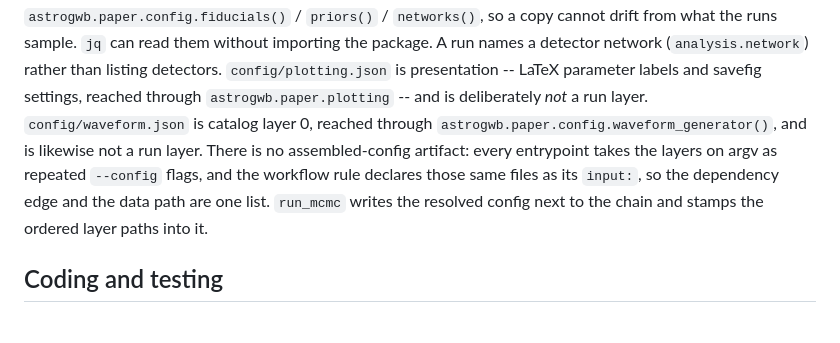
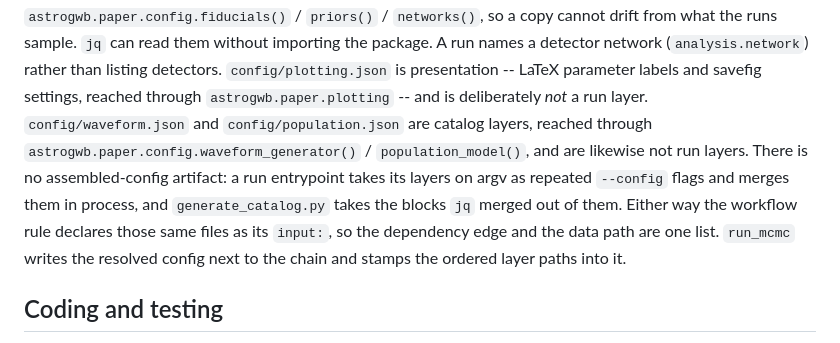
Before and after one commit to binado/astrogwb, a Markdown page: AGENTS.md, the part around the change. GitHub-like rendering.

Commit message:
docs: correct the argv and catalog-layer claims in AGENTS.md
Two statements went stale when the catalog path moved to jq-merged blocks:
`config/waveform.json` is no longer "catalog layer 0" now that the shared
layers are three named files, and "every entrypoint takes the layers on argv
as repeated --config flags" is no longer true of generate_catalog.py.

The invariant the paragraph is actually about -- the workflow rule declaring
exactly the files its data comes from -- holds either way, so it is stated
that way instead.

Co-Authored-By: Claude Opus 5 <noreply@anthropic.com>
Claude-Session: https://claude.ai/code/session_01ApCvTEpECNKpYsAiVQLcmS

```diff
--- a/AGENTS.md
+++ b/AGENTS.md
@@ -69,11 +69,14 @@ cannot drift from what the runs sample. `jq` can read them without importing
 the package. A run names a detector network (`analysis.network`) rather than
 listing detectors. `config/plotting.json` is presentation -- LaTeX parameter
 labels and savefig settings, reached through `astrogwb.paper.plotting` -- and
-is deliberately *not* a run layer. `config/waveform.json` is catalog layer 0,
-reached through `astrogwb.paper.config.waveform_generator()`, and is likewise
-not a run layer. There is no assembled-config artifact: every entrypoint takes the layers on argv as repeated `--config`
-flags, and the workflow rule declares those same files as its `input:`, so the
-dependency edge and the data path are one list. `run_mcmc` writes the resolved
+is deliberately *not* a run layer. `config/waveform.json` and
+`config/population.json` are catalog layers, reached through
+`astrogwb.paper.config.waveform_generator()` / `population_model()`, and are
+likewise not run layers. There is no assembled-config artifact: a run
+entrypoint takes its layers on argv as repeated `--config` flags and merges
+them in process, and `generate_catalog.py` takes the blocks `jq` merged out of
+them. Either way the workflow rule declares those same files as its `input:`,
+so the dependency edge and the data path are one list. `run_mcmc` writes the resolved
 config next to the chain and stamps the ordered layer paths into it.
 
 ## Coding and testing
```
